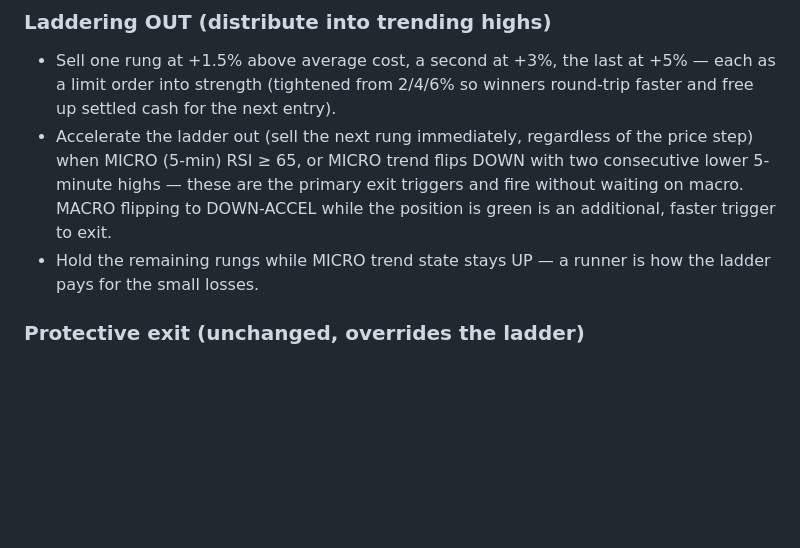
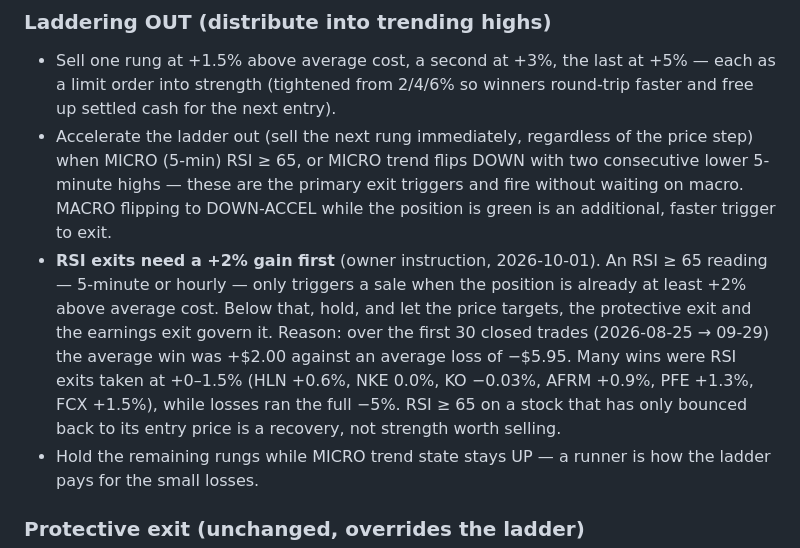
Before and after one commit to rjlipari21/robinhood, a Markdown page: TRADING_PARAMETERS.md, the part around the change. GitHub-like rendering; blank space fills up the shorter version.

```diff
--- a/TRADING_PARAMETERS.md
+++ b/TRADING_PARAMETERS.md
@@ -173,6 +173,15 @@ is the lever, not restoring the cadence.
   with two consecutive lower 5-minute highs — these are the primary exit
   triggers and fire without waiting on macro. MACRO flipping to DOWN-ACCEL
   while the position is green is an additional, faster trigger to exit.
+- **RSI exits need a +2% gain first** (owner instruction, 2026-10-01). An RSI
+  ≥ 65 reading — 5-minute or hourly — only triggers a sale when the position
+  is already at least +2% above average cost. Below that, hold, and let the
+  price targets, the protective exit and the earnings exit govern it. Reason:
+  over the first 30 closed trades (2026-08-25 → 09-29) the average win was
+  +$2.00 against an average loss of −$5.95. Many wins were RSI exits taken at
+  +0–1.5% (HLN +0.6%, NKE 0.0%, KO −0.03%, AFRM +0.9%, PFE +1.3%, FCX +1.5%),
+  while losses ran the full −5%. RSI ≥ 65 on a stock that has only bounced
+  back to its entry price is a recovery, not strength worth selling.
 - Hold the remaining rungs while MICRO trend state stays UP — a runner is
   how the ladder pays for the small losses.
 
```
Also changed, not shown: CLAUDE.md (+6 -2 lines), prompts/trading-run.md (+3 -2 lines).
